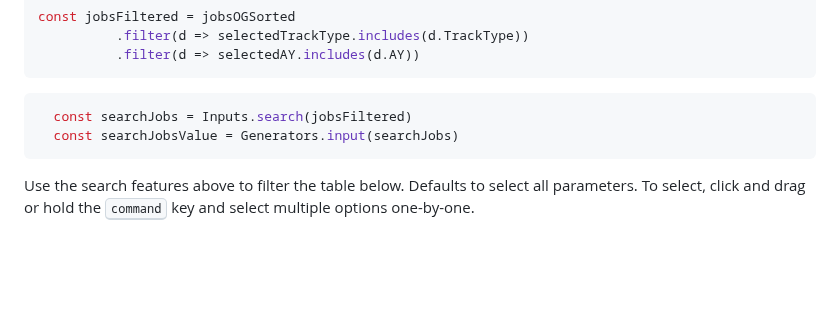
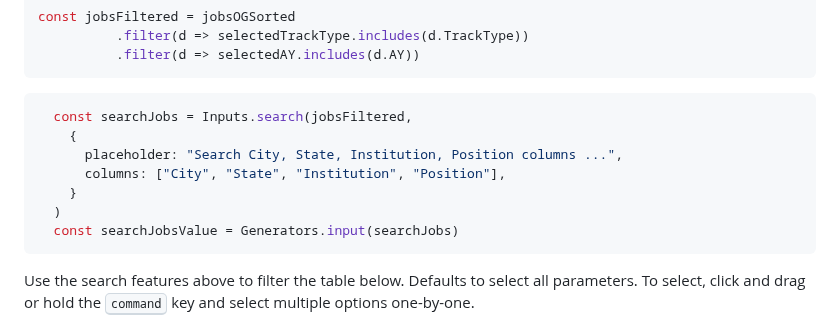
Before and after one commit to lingeringcode/rmdash, a Markdown page: src/index.md, the part around the change. Drawn GitHub-style; blank space fills up the shorter version.

Commit message:
refine table search to certain cols; added placeholder

````diff
--- a/src/index.md
+++ b/src/index.md
@@ -446,7 +446,12 @@ const jobsFiltered = jobsOGSorted
 ```
 
 ```js
-  const searchJobs = Inputs.search(jobsFiltered)
+  const searchJobs = Inputs.search(jobsFiltered,
+    {
+      placeholder: "Search City, State, Institution, Position columns ...",
+      columns: ["City", "State", "Institution", "Position"],
+    }
+  )
   const searchJobsValue = Generators.input(searchJobs)
 ```
 
````
